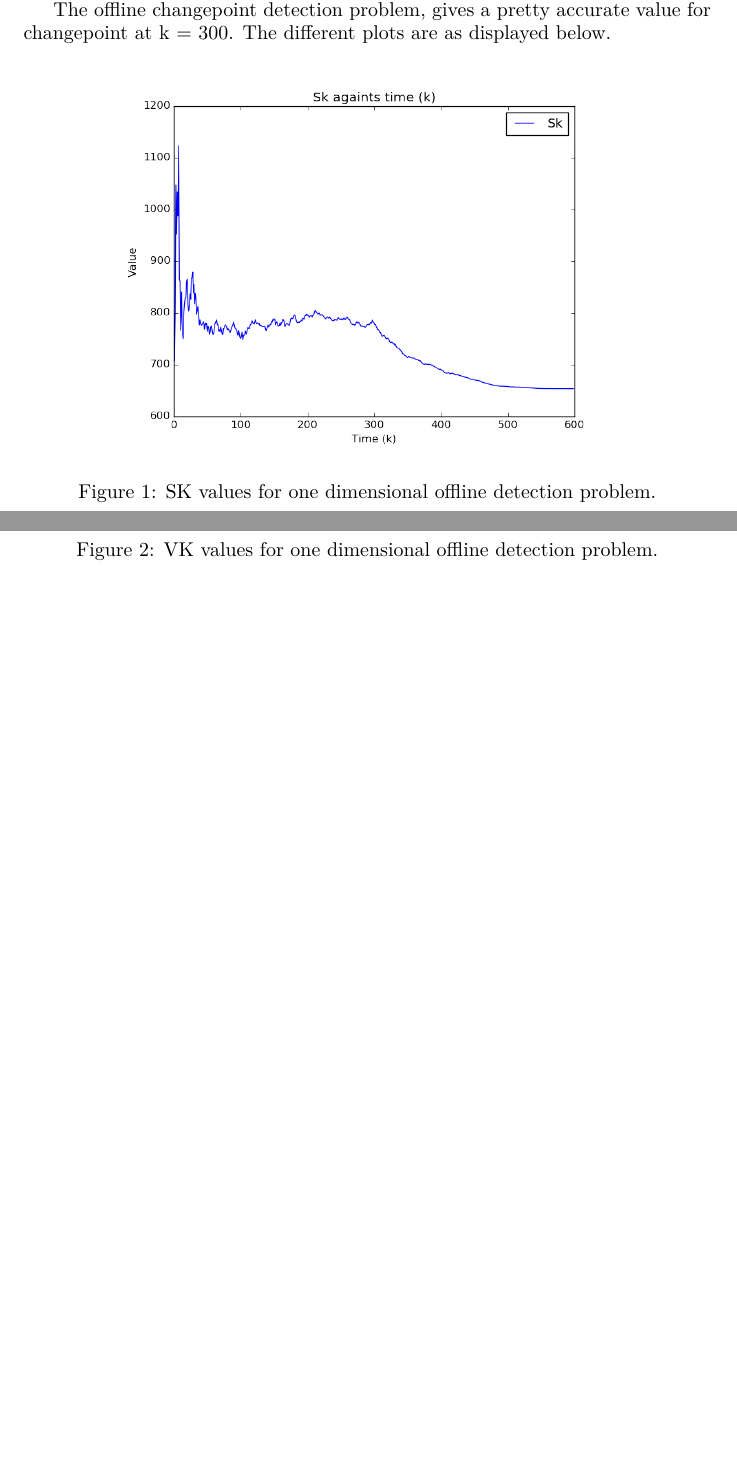
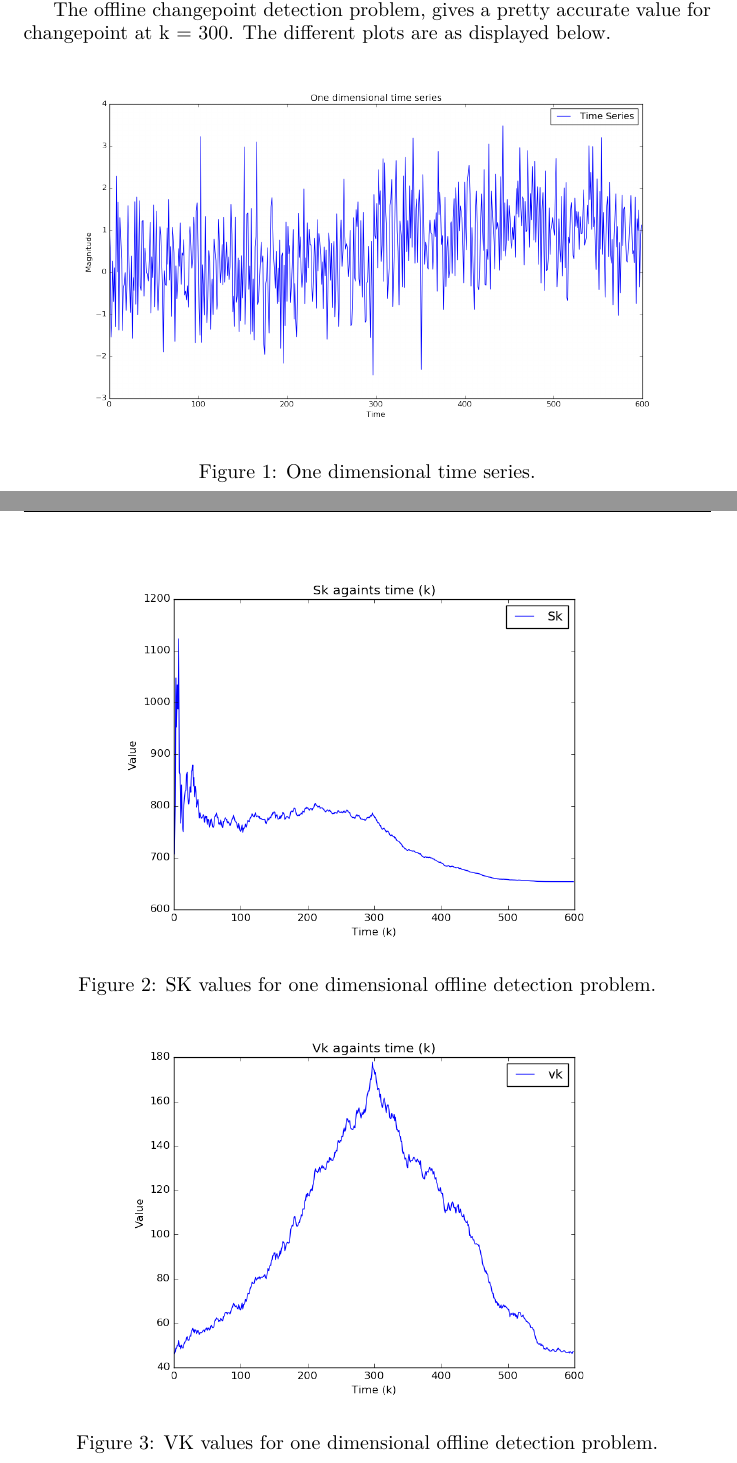
Before and after one commit to algorithmcardboard/Kernel-Based-Approach-for-Change-Point-Detection, a LaTeX document (reports/feb_18.tex): two parts of pages 2 and 3 of 3 before the commit and two parts of pages 2 and 3 of 4 after it, joined at a grey line, cut so that both start at the same text, the shorter picture padded with empty space. Compiled offline with pdfLaTeX.

Commit message:
changes for 1d time series

```diff
--- a/reports/feb_18.tex
+++ b/reports/feb_18.tex
@@ -40,6 +40,12 @@ The offline changepoint detection problem, gives a pretty accurate value for cha
 
 \begin{figure}[ht!]
   \centering
+  \includegraphics[width=1\textwidth]{images/1d_offline/ts}
+  \caption{One dimensional time series.\label{fig:1d_ts}}
+\end{figure}
+
+\begin{figure}[ht!]
+  \centering
   \includegraphics[width=0.75\textwidth]{images/1d_offline/sk}
   \caption{SK values for one dimensional offline detection problem.\label{fig:1d_sk}}
 \end{figure}
```
Also changed, not shown: images/1d_offline_ts.png (added), reports/feb_18.pdf, reports/images/1d_offline/ts.eps (added), reports/images/1d_offline/ts.png (added), 1 other file.
